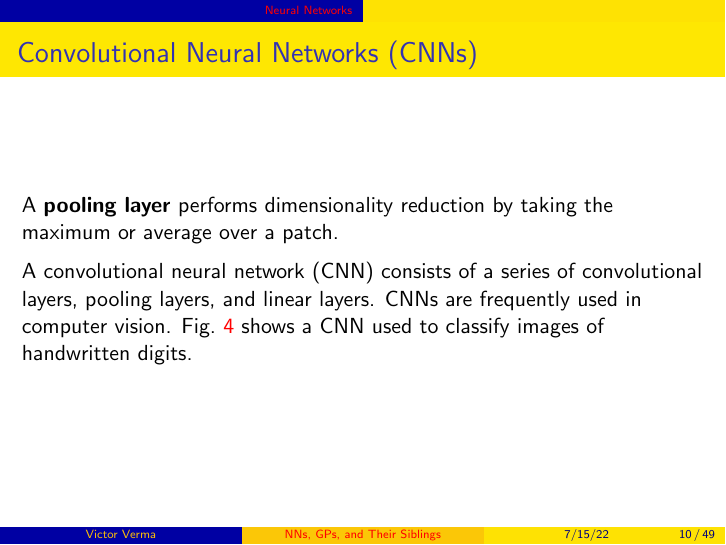
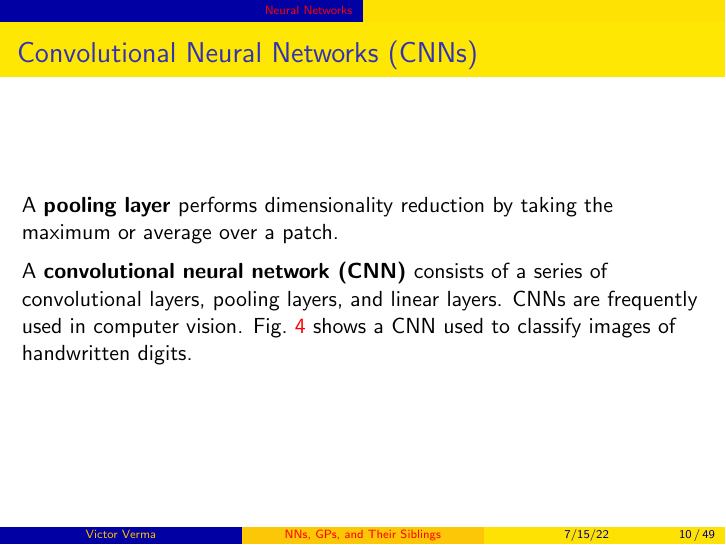
Before and after one commit to victorverma/hot_ideas_in_ml_reading_group, LaTeX slides (slides_20220715/slides_20220715.tex): page 10 of 49. Compiled offline with pdfLaTeX.

Commit message:
Put a term in boldface

```diff
--- a/slides_20220715/slides_20220715.tex
+++ b/slides_20220715/slides_20220715.tex
@@ -141,7 +141,7 @@ Their Siblings
 
     \medskip
 
-    A convolutional neural network (CNN) consists of a series of convolutional layers, pooling layers, and linear layers. CNNs are frequently used in computer vision. Fig.~\ref{fig:cnn} shows a CNN used to classify images of handwritten digits.
+    A \textbf{convolutional neural network (CNN)} consists of a series of convolutional layers, pooling layers, and linear layers. CNNs are frequently used in computer vision. Fig.~\ref{fig:cnn} shows a CNN used to classify images of handwritten digits.
 \end{frame}
 
 \begin{frame}{Convolutional Neural Networks (CNNs)}
```
